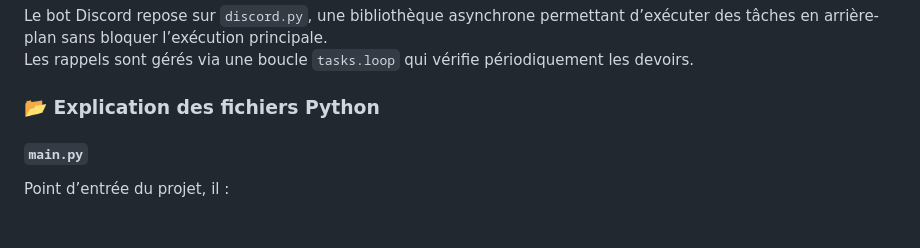
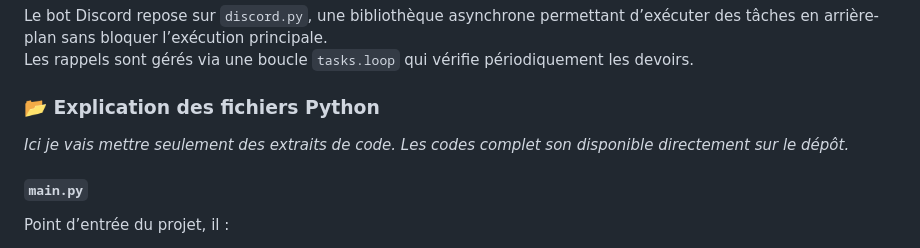
Before and after one commit to Nakwi/Nak-Agenda, a Markdown page: README.md, the part around the change. Rendered like a GitHub page.

```diff
--- a/README.md
+++ b/README.md
@@ -110,6 +110,8 @@ Le bot Discord repose sur `discord.py`, une bibliothèque asynchrone permettant
 Les rappels sont gérés via une boucle `tasks.loop` qui vérifie périodiquement les devoirs.
 
 ### 📂 Explication des fichiers Python
+
+*Ici je vais mettre seulement des extraits de code. Les codes complet son disponible directement sur le dépôt.*
 
 #### `main.py`
 Point d’entrée du projet, il :
```
